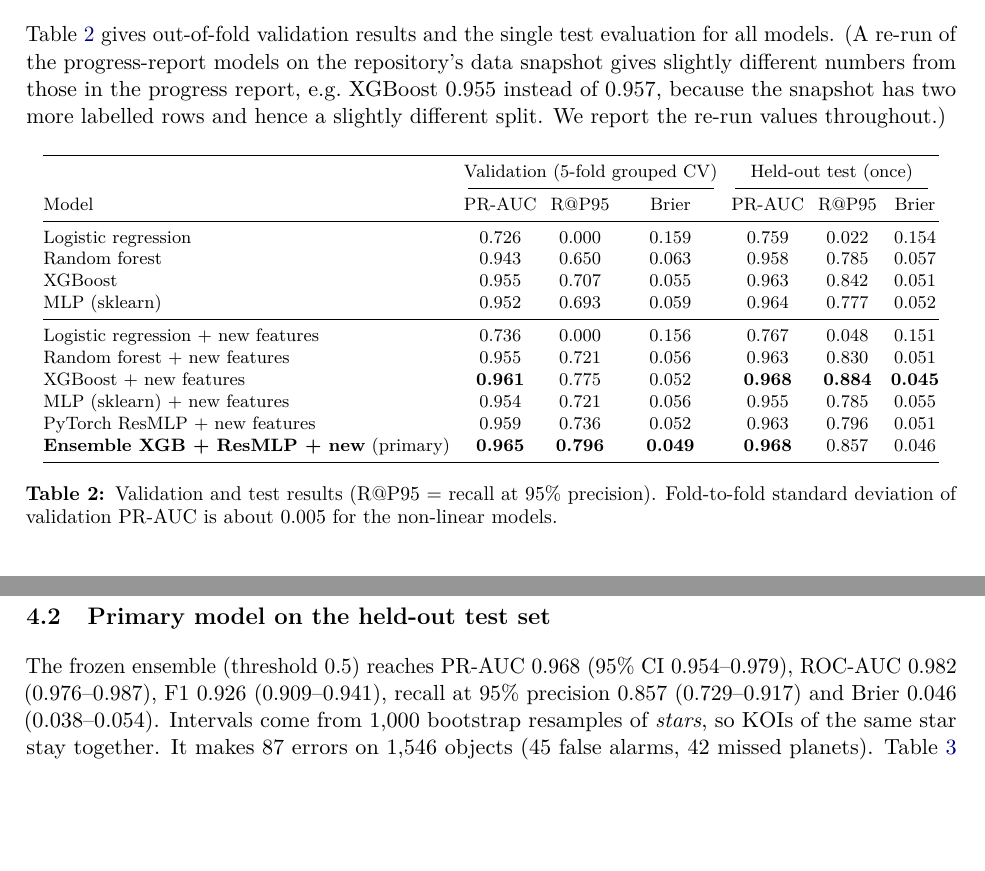
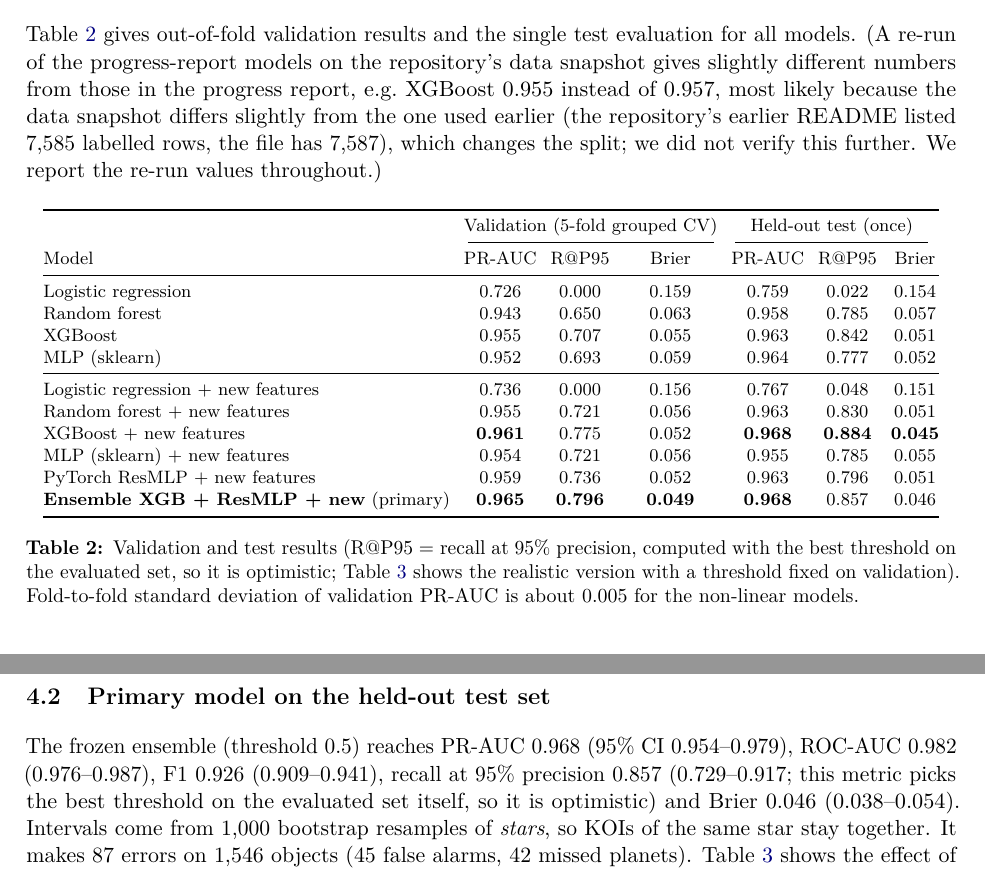
Before and after one commit to AndySleiman/kepler-exoplanet-classification, a LaTeX paper (report/final_report.tex): two parts of pages 5 and 6 of 12, joined at a grey line, cut so that both start at the same text, the shorter picture padded with empty space. Compiled offline with pdfLaTeX.

Commit message:
Correct recall@95% precision framing and data README

```diff
--- a/report/final_report.tex
+++ b/report/final_report.tex
@@ -114,7 +114,7 @@ Models are implemented with scikit-learn \citep{pedregosa2011}. All code is in o
 %--------------------------------------------------------------------
 \section{Results}
 \subsection{Model comparison and new features}
-Table~\ref{tab:main} gives out-of-fold validation results and the single test evaluation for all models. (A re-run of the progress-report models on the repository's data snapshot gives slightly different numbers from those in the progress report, e.g.\ XGBoost 0.955 instead of 0.957, because the snapshot has two more labelled rows and hence a slightly different split. We report the re-run values throughout.)
+Table~\ref{tab:main} gives out-of-fold validation results and the single test evaluation for all models. (A re-run of the progress-report models on the repository's data snapshot gives slightly different numbers from those in the progress report, e.g.\ XGBoost 0.955 instead of 0.957, most likely because the data snapshot differs slightly from the one used earlier (the repository's earlier README listed 7,585 labelled rows, the file has 7,587), which changes the split; we did not verify this further. We report the re-run values throughout.)
 
 \begin{table}[H]\centering\footnotesize\setlength{\tabcolsep}{3.5pt}
 \begin{tabular}{@{}lcccccc@{}}\toprule
@@ -131,7 +131,7 @@ MLP (sklearn) + new features & 0.954 & 0.721 & 0.056 & 0.955 & 0.785 & 0.055\\
 PyTorch ResMLP + new features & 0.959 & 0.736 & 0.052 & 0.963 & 0.796 & 0.051\\
 \textbf{Ensemble XGB + ResMLP + new} (primary) & \textbf{0.965} & \textbf{0.796} & \textbf{0.049} & \textbf{0.968} & 0.857 & 0.046\\\bottomrule
 \end{tabular}
-\caption{Validation and test results (R@P95 = recall at 95\% precision). Fold-to-fold standard deviation of validation PR-AUC is about 0.005 for the non-linear models.}\label{tab:main}
+\caption{Validation and test results (R@P95 = recall at 95\% precision, computed with the best threshold on the evaluated set, so it is optimistic; Table~\ref{tab:thr} shows the realistic version with a threshold fixed on validation). Fold-to-fold standard deviation of validation PR-AUC is about 0.005 for the non-linear models.}\label{tab:main}
 \end{table}
 
 \begin{figure}[H]\centering
@@ -147,7 +147,7 @@ Observations.
 \end{itemize}
 
 \subsection{Primary model on the held-out test set}
-The frozen ensemble (threshold 0.5) reaches PR-AUC 0.968 (95\% CI 0.954--0.979), ROC-AUC 0.982 (0.976--0.987), F1 0.926 (0.909--0.941), recall at 95\% precision 0.857 (0.729--0.917) and Brier 0.046 (0.038--0.054). Intervals come from 1,000 bootstrap resamples of \emph{stars}, so KOIs of the same star stay together. It makes 87 errors on 1,546 objects (45 false alarms, 42 missed planets). Table~\ref{tab:thr} shows the effect of using the two alternative thresholds that were chosen on validation data only.
+The frozen ensemble (threshold 0.5) reaches PR-AUC 0.968 (95\% CI 0.954--0.979), ROC-AUC 0.982 (0.976--0.987), F1 0.926 (0.909--0.941), recall at 95\% precision 0.857 (0.729--0.917; this metric picks the best threshold on the evaluated set itself, so it is optimistic) and Brier 0.046 (0.038--0.054). Intervals come from 1,000 bootstrap resamples of \emph{stars}, so KOIs of the same star stay together. It makes 87 errors on 1,546 objects (45 false alarms, 42 missed planets). Table~\ref{tab:thr} shows the effect of using the two alternative thresholds that were chosen on validation data only.
 
 \begin{table}[H]\centering\small
 \begin{tabular}{@{}lcccccccc@{}}\toprule
```
Also changed, not shown: models/MODEL_CARD.md (+1 -1 lines), README.md, report/final_report.tex (4 more changed lines).
